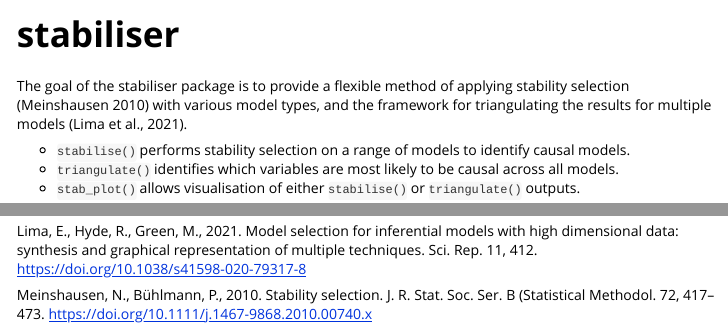
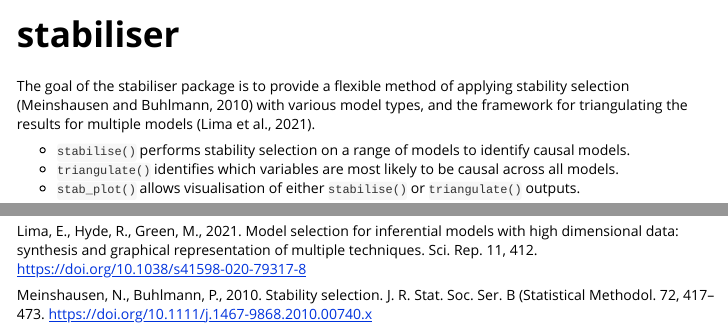
Before and after one commit to roberthyde/stabiliser, an R Markdown document (vignettes/stabiliser.Rmd): the page in a window 1100 px wide, from its top, and a second part further down, joined at a grey line. Rendered offline with R 4.5, knitr and Pandoc, with nearby package versions; some code elsewhere in the file could not run offline; common packages that the code uses without loading them are loaded.

Commit message:
Reference update vignette

````diff
--- a/vignettes/stabiliser.Rmd
+++ b/vignettes/stabiliser.Rmd
@@ -14,7 +14,7 @@ knitr::opts_chunk$set(
 )
 ```
 
-The goal of the stabiliser package is to provide a flexible method of applying stability selection (Meinshausen 2010) with various model types, and the framework for triangulating the results for multiple models (Lima et al., 2021).
+The goal of the stabiliser package is to provide a flexible method of applying stability selection (Meinshausen and Buhlmann, 2010) with various model types, and the framework for triangulating the results for multiple models (Lima et al., 2021).
 
 * `stabilise()` performs stability selection on a range of models to identify causal models.
 * `triangulate()` identifies which variables are most likely to be causal across all models.
@@ -130,4 +130,4 @@ triangulated$combi$stability %>%
 ## References
 Lima, E., Hyde, R., Green, M., 2021. Model selection for inferential models with high dimensional data: synthesis and graphical representation of multiple techniques. Sci. Rep. 11, 412. https://doi.org/10.1038/s41598-020-79317-8
 
-Meinshausen, N., Bühlmann, P., 2010. Stability selection. J. R. Stat. Soc. Ser. B (Statistical Methodol. 72, 417–473. https://doi.org/10.1111/j.1467-9868.2010.00740.x
+Meinshausen, N., Buhlmann, P., 2010. Stability selection. J. R. Stat. Soc. Ser. B (Statistical Methodol. 72, 417–473. https://doi.org/10.1111/j.1467-9868.2010.00740.x
````
Also changed, not shown: 1 other file.
